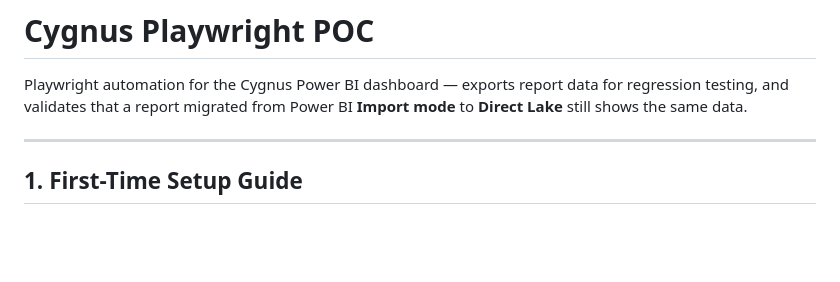
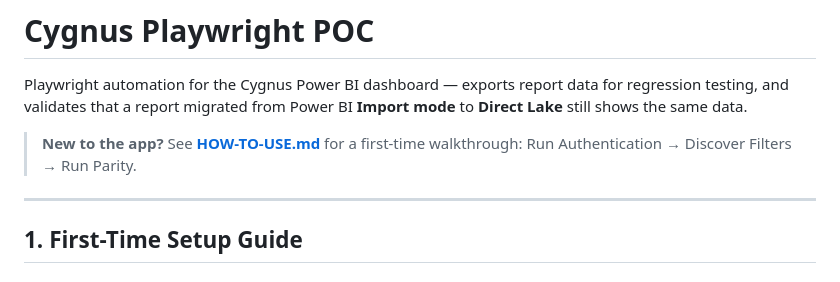
Before and after one commit to chakshugoel1/cygnus-playwright-poc, a Markdown page: README.md, the part around the change. GitHub-like rendering; blank space fills up the shorter version.

```diff
--- a/README.md
+++ b/README.md
@@ -3,6 +3,9 @@
 Playwright automation for the Cygnus Power BI dashboard — exports report data for
 regression testing, and validates that a report migrated from Power BI **Import
 mode** to **Direct Lake** still shows the same data.
+
+> **New to the app?** See **[HOW-TO-USE.md](HOW-TO-USE.md)** for a first-time
+> walkthrough: Run Authentication → Discover Filters → Run Parity.
 
 ---
 
```
Also changed, not shown: HOW-TO-USE.md (added, +108 -0 lines).
